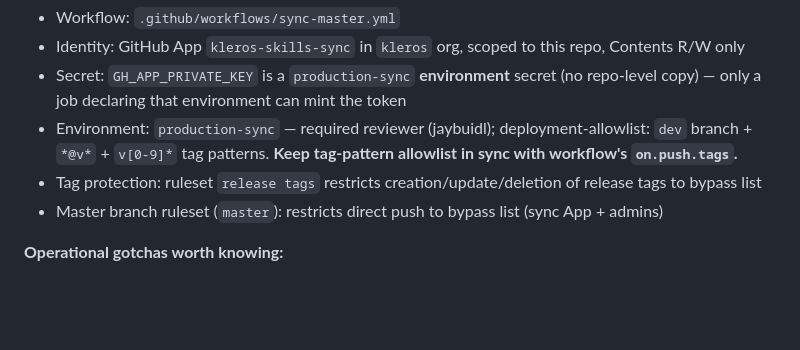
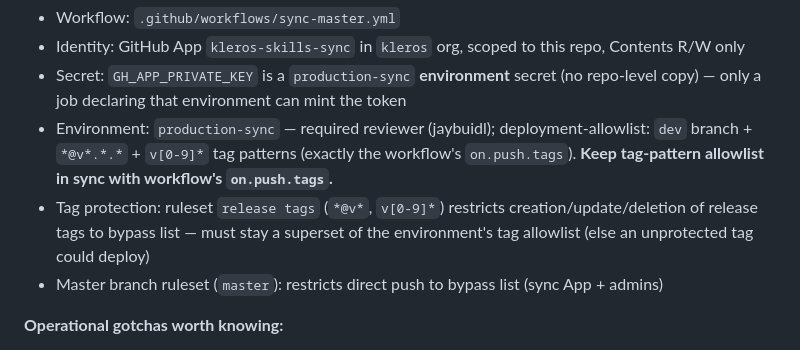
Before and after one commit to kleros/kleros-skills, a Markdown page: CLAUDE.md, the part around the change. Drawn GitHub-style; blank space fills up the shorter version.

Commit message:
docs(claude): environment tag allowlist now equals on.push.tags; ruleset must stay a superset
Co-Authored-By: Claude Opus 5.5 <noreply@anthropic.com>

```diff
--- a/CLAUDE.md
+++ b/CLAUDE.md
@@ -59,8 +59,8 @@ Tags use prefixed convention: `skillname@vX.Y.Z` (e.g. `kleros-ipfs-upload@v1.1.
 - Workflow: `.github/workflows/sync-master.yml`
 - Identity: GitHub App `kleros-skills-sync` in `kleros` org, scoped to this repo, Contents R/W only
 - Secret: `GH_APP_PRIVATE_KEY` is a `production-sync` **environment** secret (no repo-level copy) — only a job declaring that environment can mint the token
-- Environment: `production-sync` — required reviewer (jaybuidl); deployment-allowlist: `dev` branch + `*@v*` + `v[0-9]*` tag patterns. **Keep tag-pattern allowlist in sync with workflow's `on.push.tags`.**
-- Tag protection: ruleset `release tags` restricts creation/update/deletion of release tags to bypass list
+- Environment: `production-sync` — required reviewer (jaybuidl); deployment-allowlist: `dev` branch + `*@v*.*.*` + `v[0-9]*` tag patterns (exactly the workflow's `on.push.tags`). **Keep tag-pattern allowlist in sync with workflow's `on.push.tags`.**
+- Tag protection: ruleset `release tags` (`*@v*`, `v[0-9]*`) restricts creation/update/deletion of release tags to bypass list — must stay a superset of the environment's tag allowlist (else an unprotected tag could deploy)
 - Master branch ruleset (`master`): restricts direct push to bypass list (sync App + admins)
 
 **Operational gotchas worth knowing:**
```
